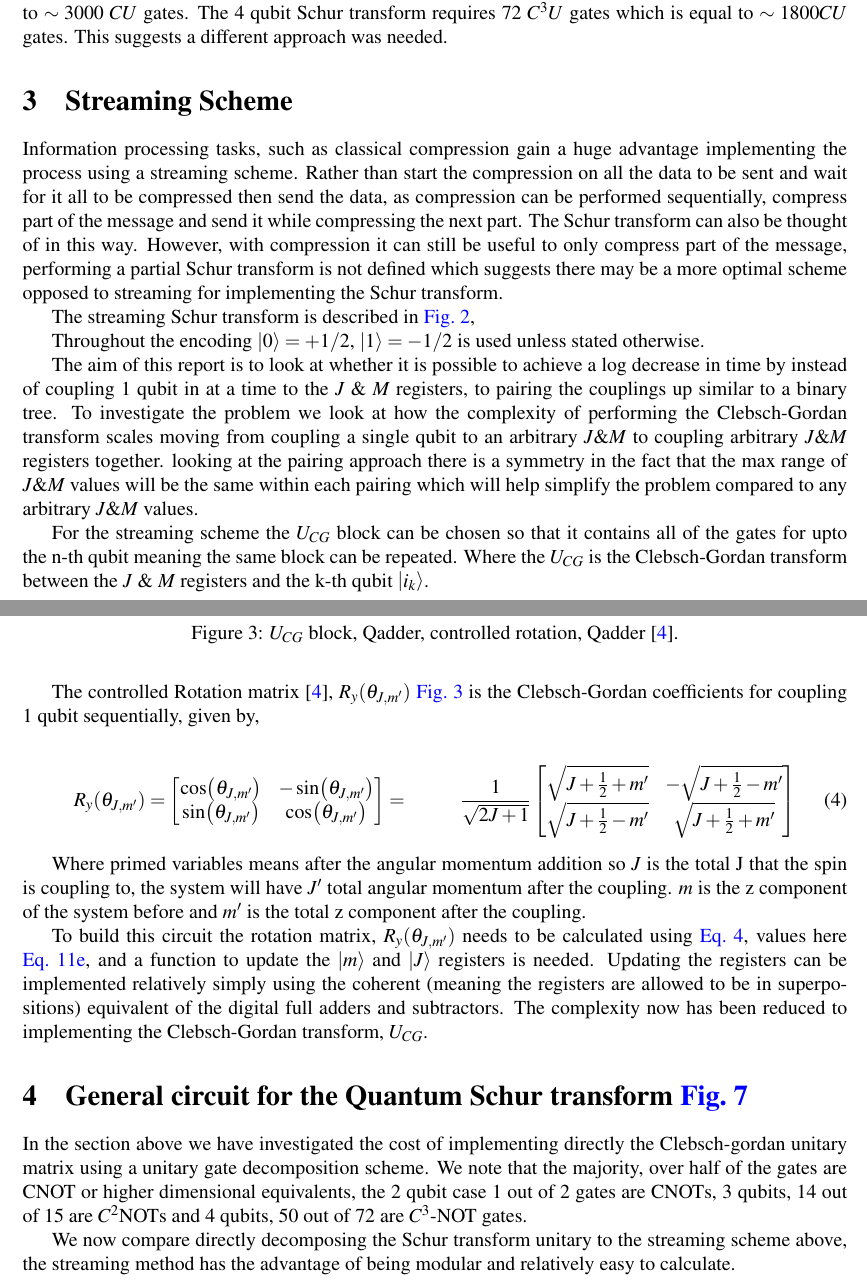
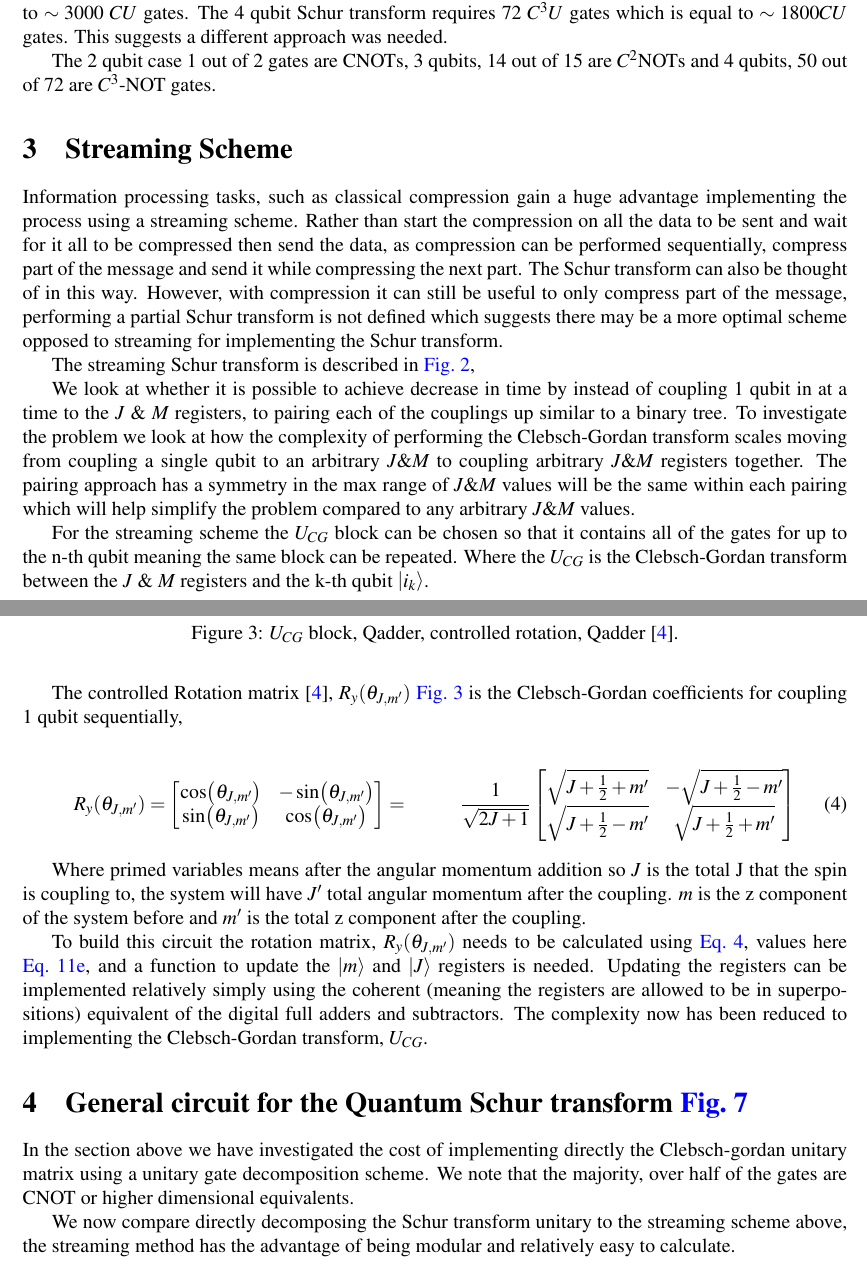
Before and after one commit to OFThomas/cdt, a LaTeX document (main.tex): two parts of pages 3 and 4 of 25, joined at a grey line, cut so that both start at the same text. Compiled offline with pdfLaTeX.

Commit message:
streaming trying to remove stuff

```diff
--- a/main.tex
+++ b/main.tex
@@ -155,6 +155,8 @@ For 3 qubits this upper bound is 28 $C^2U$ gates.This means the maximum two-qubi
 
 The decomposition scheme for the 4 qubit case the upper bound is 120 $C^3U$ gates which could be up to $\sim 3000$ $CU$ gates. The 4 qubit Schur transform requires 72 $C^3U$ gates which is equal to $\sim 1800 CU$ gates. This suggests a different approach was needed.
 
+The 2 qubit case 1 out of 2 gates are CNOTs, 3 qubits, 14 out of 15 are $C^2$NOTs and 4 qubits, 50 out of 72 are $C^3$-NOT gates.
+
 \section{Streaming Scheme}
 
 Information processing tasks, such as classical compression gain a huge advantage implementing the process using a streaming scheme. Rather than start the compression on all the data to be sent and wait for it all to
@@ -170,11 +172,9 @@ The streaming Schur transform is described in \autoref{fig:stream},
 \label{fig:stream}
 \end{figure}
 
-Throughout the encoding $\ket{0}=+1/2$, $\ket{1}=-1/2$ is used unless stated otherwise.
+We look at whether it is possible to achieve decrease in time by instead of coupling 1 qubit in at a time to the $J$ \& $M$ registers, to pairing each of the couplings up similar to a binary tree. To investigate the problem we look at how the complexity of performing the Clebsch-Gordan transform scales moving from coupling a single qubit to an arbitrary $J \& M$ to coupling arbitrary $J \& M$ registers together. The pairing approach has a symmetry in the max range of $J \& M$ values will be the same within each pairing which will help simplify the problem compared to any arbitrary $J \& M$ values.
 
-The aim of this report is to look at whether it is possible to achieve a log decrease in time by instead of coupling 1 qubit in at a time to the $J$ \& $M$ registers, to pairing the couplings up similar to a binary tree. To investigate the problem we look at how the complexity of performing the Clebsch-Gordan transform scales moving from coupling a single qubit to an arbitrary $J \& M$ to coupling arbitrary $J \& M$ registers together. looking at the pairing approach there is a symmetry in the fact that the max range of $J \& M$ values will be the same within each pairing which will help simplify the problem compared to any arbitrary $J \& M$ values.
-
-For the streaming scheme the $U_{CG}$ block can be chosen so that it contains all of the gates for upto the n-th qubit meaning the same block can be repeated. Where the $U_{CG}$ is the Clebsch-Gordan transform between the $J$ \& $M$ registers and the k-th qubit $\ket{i_k}$.
+For the streaming scheme the $U_{CG}$ block can be chosen so that it contains all of the gates for up to the n-th qubit meaning the same block can be repeated. Where the $U_{CG}$ is the Clebsch-Gordan transform between the $J$ \& $M$ registers and the k-th qubit $\ket{i_k}$.
 
 \begin{figure}[h!]
 \centering
@@ -183,7 +183,7 @@ For the streaming scheme the $U_{CG}$ block can be chosen so that it contains al
 \label{fig:ucg}
 \end{figure}
 
-The controlled Rotation matrix \cite{bacon2006efficient}, $R_y(\theta_{J,m'})$ \autoref{fig:ucg} is the Clebsch-Gordan coefficients for coupling 1 qubit sequentially, given by,
+The controlled Rotation matrix \cite{bacon2006efficient}, $R_y(\theta_{J,m'})$ \autoref{fig:ucg} is the Clebsch-Gordan coefficients for coupling 1 qubit sequentially,
 
 \begin{align}
 \begin{split}
@@ -210,7 +210,7 @@ To build this circuit the rotation matrix, $R_y(\theta_{J,m'})$ needs to be calc
 
 \section{General circuit for the Quantum Schur transform \autoref{cir:genstreaming}}
 
-In the section above we have investigated the cost of implementing directly the Clebsch-gordan unitary matrix using a unitary gate decomposition scheme. We note that the majority, over half of the gates are CNOT or higher dimensional equivalents, the 2 qubit case 1 out of 2 gates are CNOTs, 3 qubits, 14 out of 15 are $C^2$NOTs and 4 qubits, 50 out of 72 are $C^3$-NOT gates.
+In the section above we have investigated the cost of implementing directly the Clebsch-gordan unitary matrix using a unitary gate decomposition scheme. We note that the majority, over half of the gates are CNOT or higher dimensional equivalents.
 
 We now compare directly decomposing the Schur transform unitary to the streaming scheme above, the streaming method has the advantage of being modular and relatively easy to calculate.
 
```
Also changed, not shown: main.pdf, main.tex (4 more changed lines), 4 other files.
